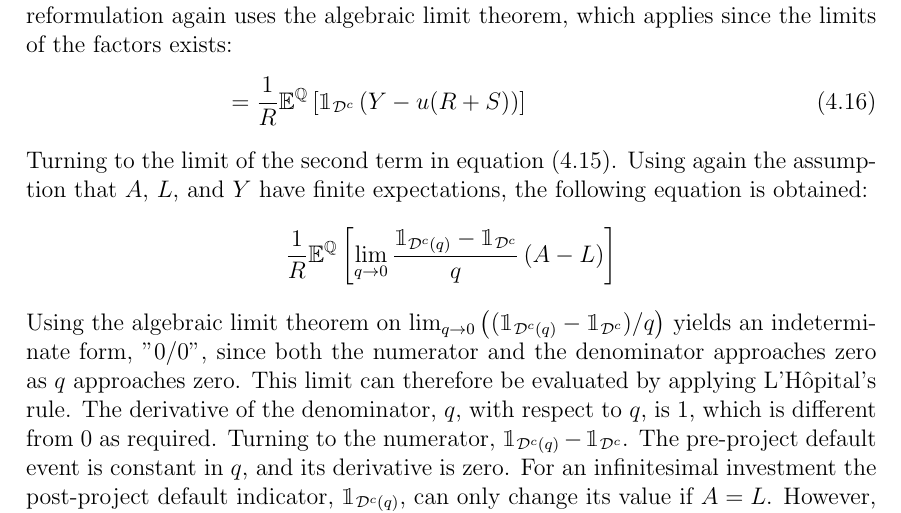
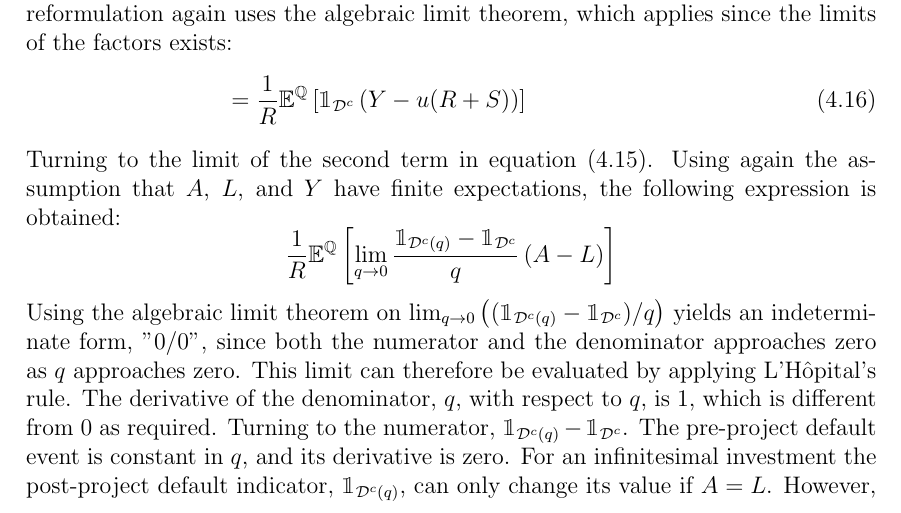
Before and after one commit to sebastianbaltser/master-thesis, a LaTeX thesis (thesis/main.tex, which reads thesis/content/body-matter/single-period-model/shareholders-financing-costs/funding-by-debt-issuance.tex): part of page 35 of 63, cut so that both start at the same text. Compiled offline with pdfLaTeX.

Commit message:
Replace "equation" with "expression"

```diff
--- a/thesis/content/body-matter/single-period-model/shareholders-financing-costs/funding-by-debt-issuance.tex
+++ b/thesis/content/body-matter/single-period-model/shareholders-financing-costs/funding-by-debt-issuance.tex
@@ -456,7 +456,7 @@
             \end{align}
         Turning to the limit of the second term in \cref{eqn:G-debt-step-1}.
         Using again the assumption that $A$, $L$, and $Y$ have finite expectations,
-        the following equation is obtained:
+        the following expression is obtained:
             \begin{equation*}
                 \discountfactor
                 \mathbb{E}^{\mathbb{Q}}\left[
```
